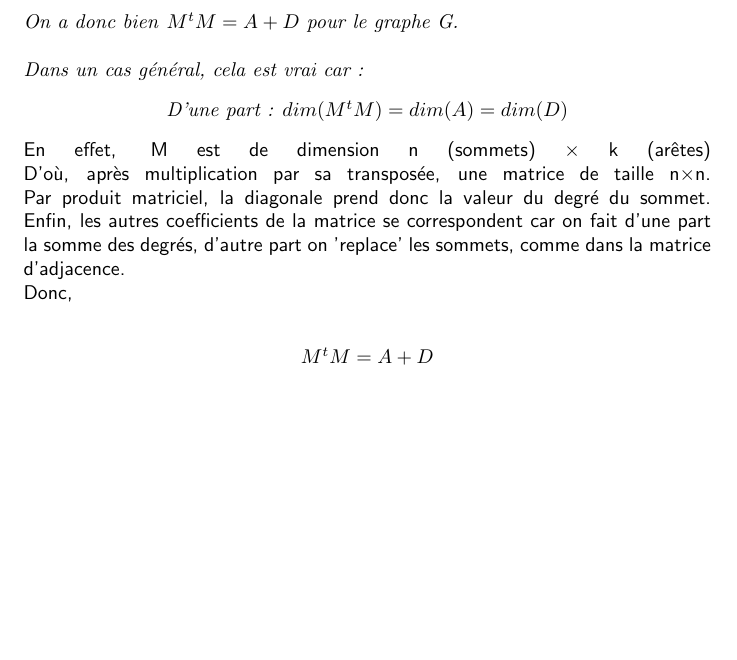
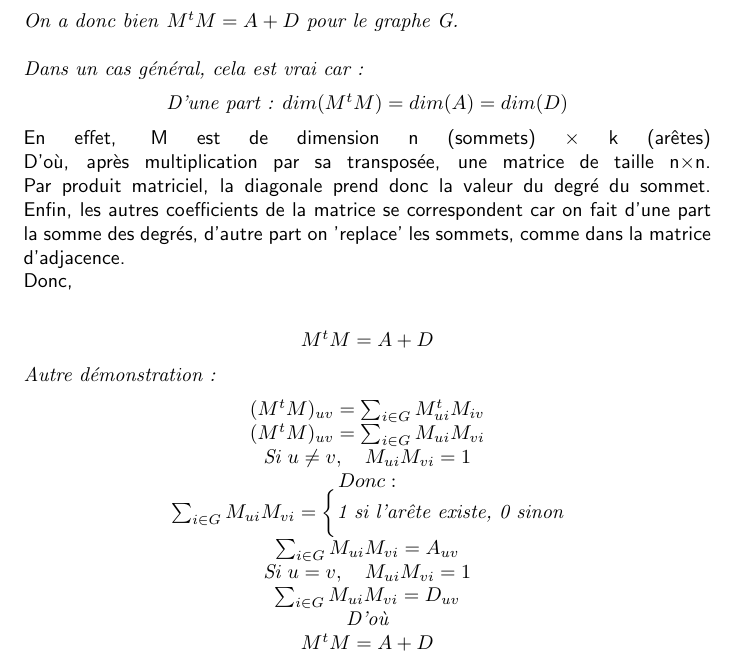
Before and after one commit to HugoDemaret/algo_avanC, a LaTeX document (TP01/td01.tex): part of page 8 of 8, cut so that both start at the same text, the shorter picture padded with empty space. Compiled offline with pdfLaTeX.

Commit message:
Improvements

```diff
--- a/TP01/td01.tex
+++ b/TP01/td01.tex
@@ -375,4 +375,32 @@ $\textit{min}(\sum_{}\big|M_{j}\big|) = \Bigg\{  \textit{si 1 : graphe non-simpl
 	M^tM = A + D
 	$
 \end{center}
+\textit{Autre démonstration :}
+\begin{center}
+	$
+	(M^tM)_{uv} = \sum_{i \in G} M_{ui}^tM_{iv}
+	\linebreak
+	(M^tM)_{uv}	= \sum_{i \in G} M_{ui}M_{vi}
+	\linebreak
+	\textit{Si } u \neq v,
+	\quad
+	M_{ui}M_{vi} = 1
+	\linebreak
+	Donc :
+	\linebreak
+	\sum_{i \in G} M_{ui}M_{vi} = \bigg\{ \textit{1 si l'arête existe, 0 sinon}
+	\linebreak
+	\sum_{i \in G} M_{ui}M_{vi} = A_{uv}
+	\linebreak
+	\textit{Si } u = v,
+	\quad
+	M_{ui}M_{vi} = 1
+	\linebreak
+	\sum_{i \in G} M_{ui}M_{vi} = D_{uv}
+	\linebreak
+	\textit{D'où}
+	\linebreak
+	M^tM = A+D
+	$
+\end{center}
 \end{document}
```
Also changed, not shown: TP01/td01.pdf, 4 other files.
